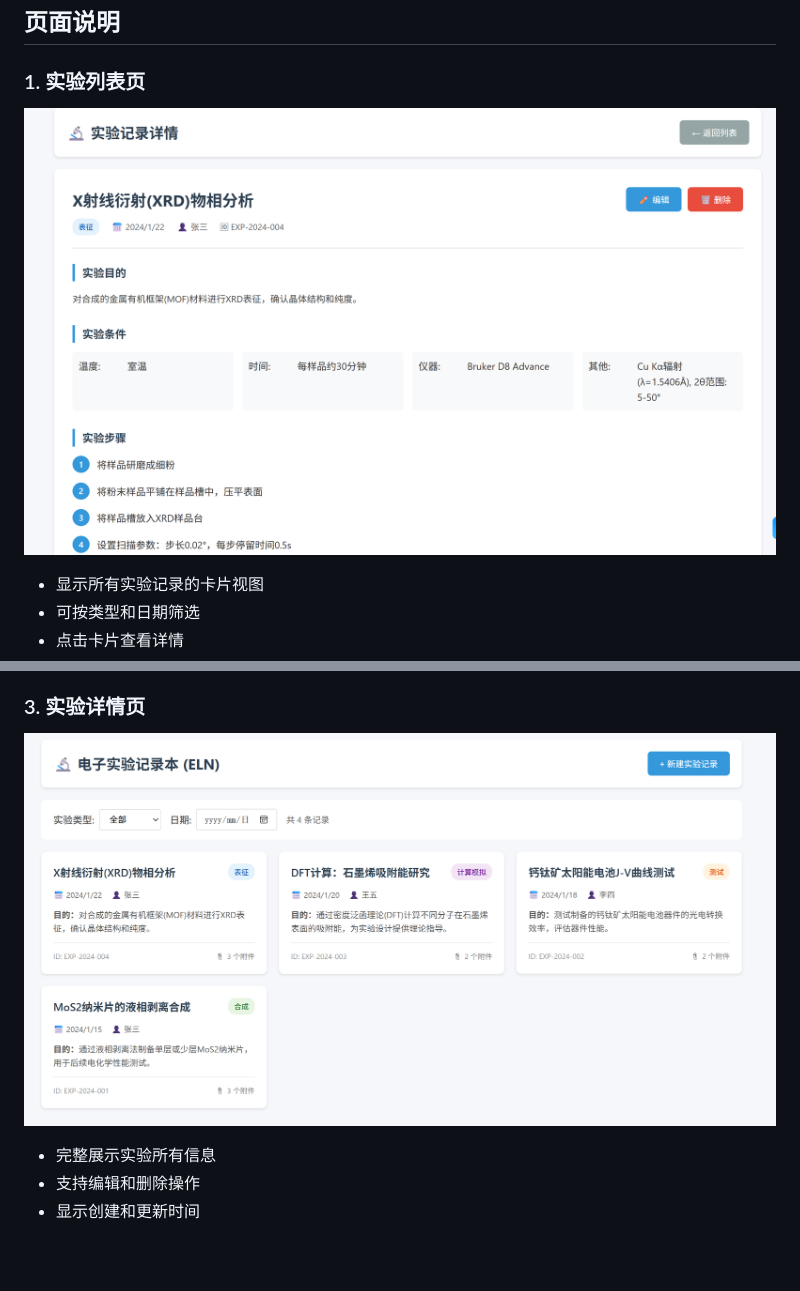
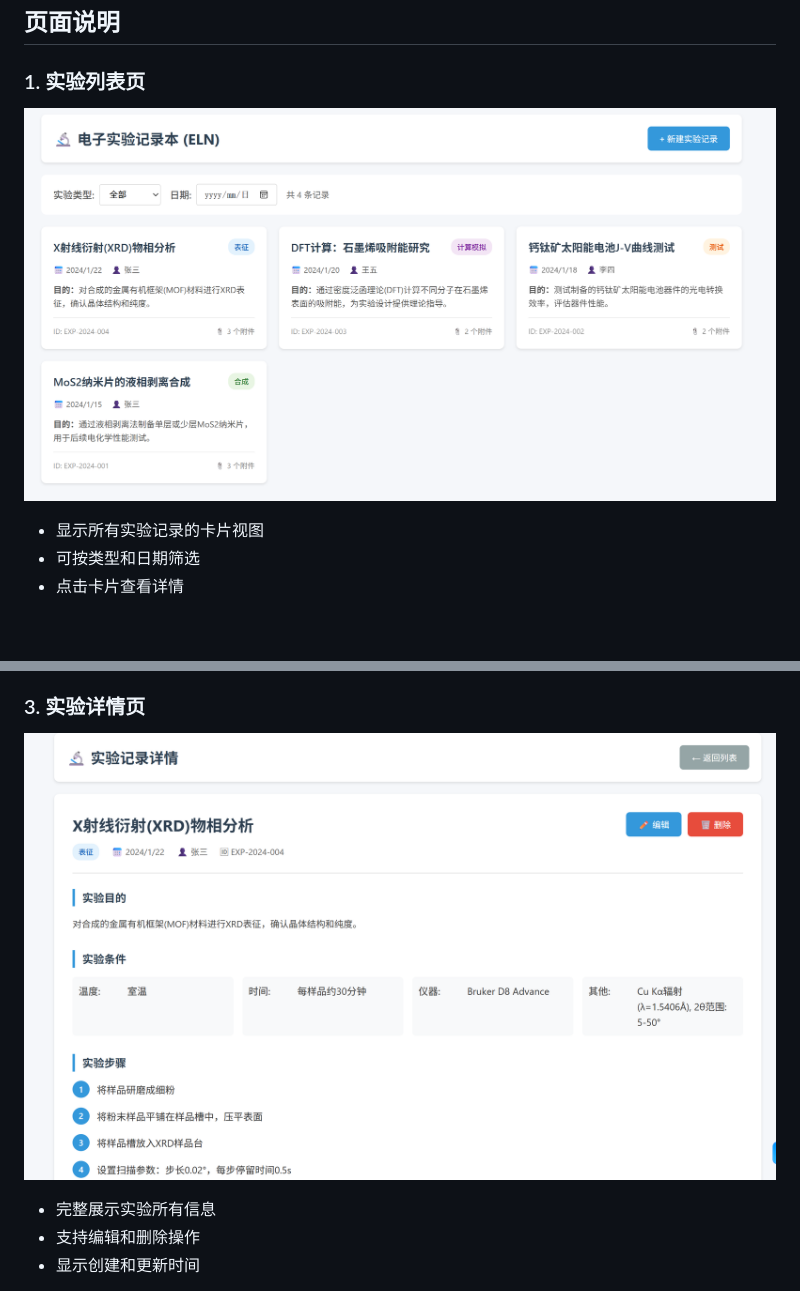
Before and after one commit to yyt-FOOL/vibe_coding_task3, a Markdown page: README.md, 2 parts joined by grey strips. Rendered like a GitHub page; blank space fills up the shorter version.

Commit message:
修复README：更正截图引用并更新创建日期
Co-Authored-By: Claude Opus 4.5 <noreply@anthropic.com>

```diff
--- a/README.md
+++ b/README.md
@@ -46,7 +46,7 @@ npx http-server
 ## 页面说明
 
 ### 1. 实验列表页
-![实验列表页](images/list.png)
+![实验列表页](images/detail.png)
 - 显示所有实验记录的卡片视图
 - 可按类型和日期筛选
 - 点击卡片查看详情
@@ -63,7 +63,7 @@ npx http-server
 - **附件**: 关联文件名列表
 
 ### 3. 实验详情页
-![实验详情页](images/detail.png)
+![实验详情页](images/list.png)
 - 完整展示实验所有信息
 - 支持编辑和删除操作
 - 显示创建和更新时间
```
Also changed, not shown: other parts of README.md (+1 -1 lines).
